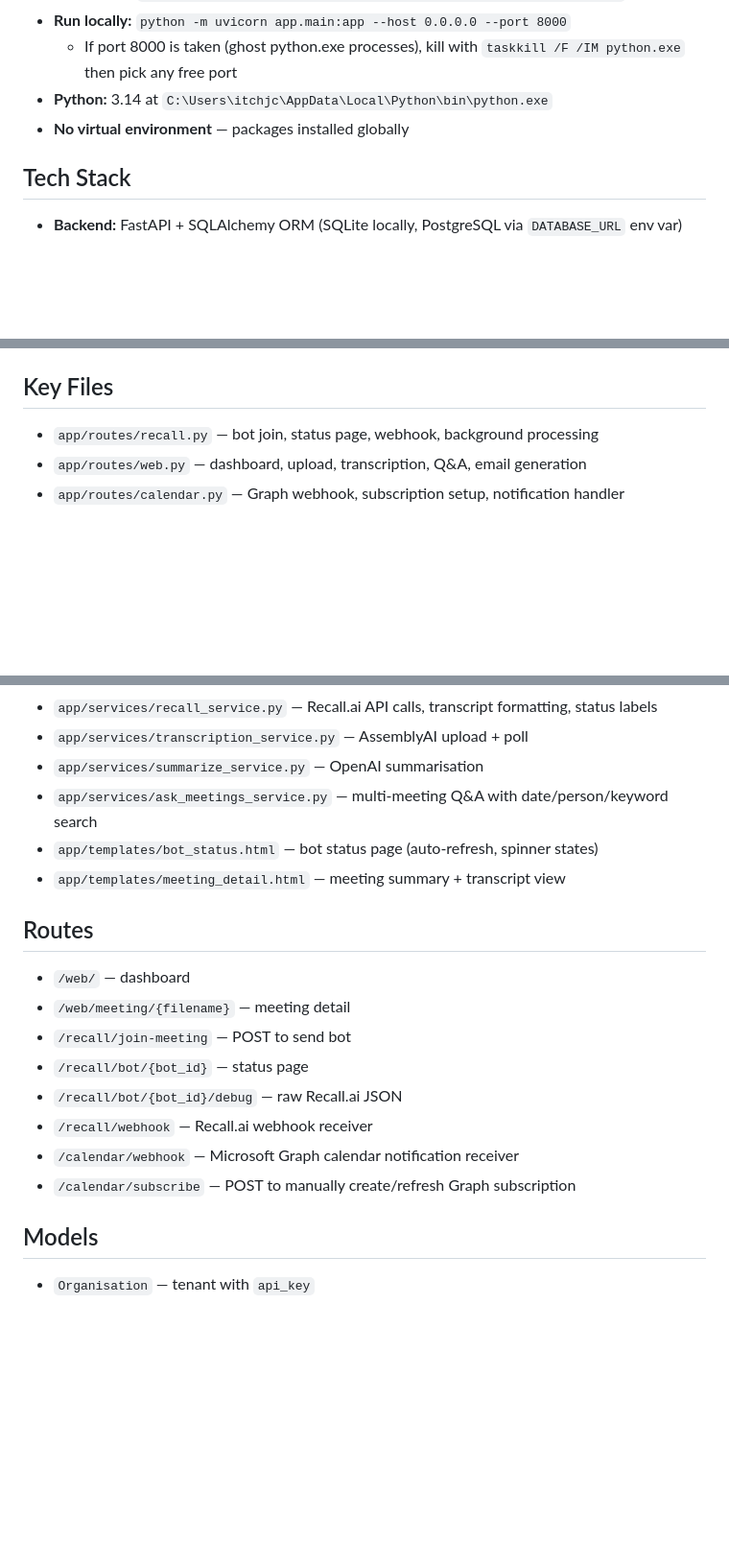
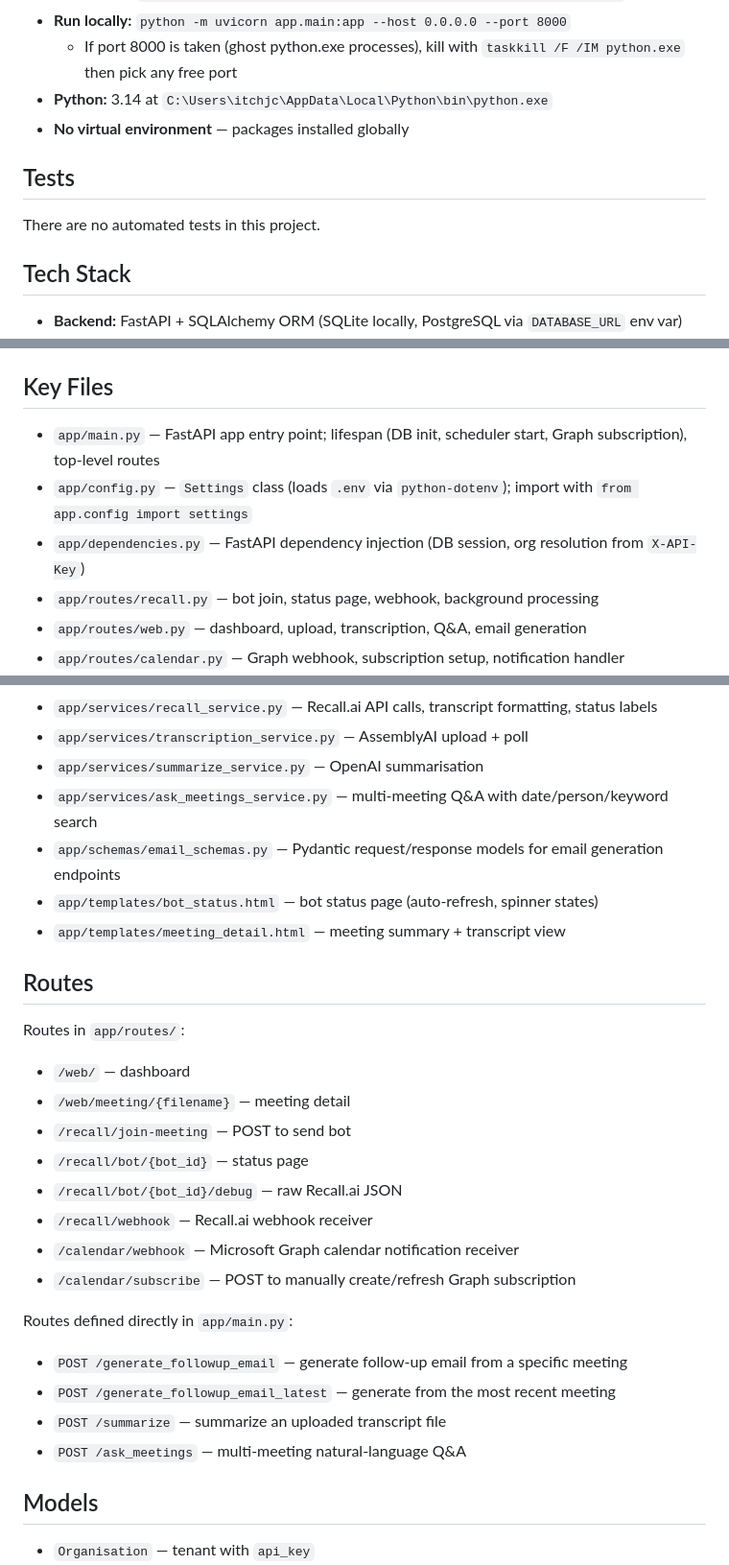
Before and after one commit to CosmicSymphony/ai-meeting-assistant, a Markdown page: CLAUDE.md, 3 parts joined by grey strips. Shown at 96% size. Drawn GitHub-style; blank space fills up the shorter version.

Commit message:
Update CLAUDE.md with missing routes, key files, and no-tests note
Co-Authored-By: Claude Sonnet 4.6 <noreply@anthropic.com>

```diff
--- a/CLAUDE.md
+++ b/CLAUDE.md
@@ -11,6 +11,9 @@ FastAPI web app that transcribes, summarises, and queries meeting recordings.
   - If port 8000 is taken (ghost python.exe processes), kill with `taskkill /F /IM python.exe` then pick any free port
 - **Python:** 3.14 at `C:\Users\itchjc\AppData\Local\Python\bin\python.exe`
 - **No virtual environment** — packages installed globally
+
+## Tests
+There are no automated tests in this project.
 
 ## Tech Stack
 - **Backend:** FastAPI + SQLAlchemy ORM (SQLite locally, PostgreSQL via `DATABASE_URL` env var)
@@ -114,6 +117,9 @@ All LLM prompts wrap untrusted content in XML delimiters (`<transcript>`, `<ques
 - Extract ORM attribute values (bot_id, org_id) into local variables BEFORE closing the DB session to avoid `DetachedInstanceError`
 
 ## Key Files
+- `app/main.py` — FastAPI app entry point; lifespan (DB init, scheduler start, Graph subscription), top-level routes
+- `app/config.py` — `Settings` class (loads `.env` via `python-dotenv`); import with `from app.config import settings`
+- `app/dependencies.py` — FastAPI dependency injection (DB session, org resolution from `X-API-Key`)
 - `app/routes/recall.py` — bot join, status page, webhook, background processing
 - `app/routes/web.py` — dashboard, upload, transcription, Q&A, email generation
 - `app/routes/calendar.py` — Graph webhook, subscription setup, notification handler
@@ -124,10 +130,12 @@ All LLM prompts wrap untrusted content in XML delimiters (`<transcript>`, `<ques
 - `app/services/transcription_service.py` — AssemblyAI upload + poll
 - `app/services/summarize_service.py` — OpenAI summarisation
 - `app/services/ask_meetings_service.py` — multi-meeting Q&A with date/person/keyword search
+- `app/schemas/email_schemas.py` — Pydantic request/response models for email generation endpoints
 - `app/templates/bot_status.html` — bot status page (auto-refresh, spinner states)
 - `app/templates/meeting_detail.html` — meeting summary + transcript view
 
 ## Routes
+Routes in `app/routes/`:
 - `/web/` — dashboard
 - `/web/meeting/{filename}` — meeting detail
 - `/recall/join-meeting` — POST to send bot
@@ -136,6 +144,12 @@ All LLM prompts wrap untrusted content in XML delimiters (`<transcript>`, `<ques
 - `/recall/webhook` — Recall.ai webhook receiver
 - `/calendar/webhook` — Microsoft Graph calendar notification receiver
 - `/calendar/subscribe` — POST to manually create/refresh Graph subscription
+
+Routes defined directly in `app/main.py`:
+- `POST /generate_followup_email` — generate follow-up email from a specific meeting
+- `POST /generate_followup_email_latest` — generate from the most recent meeting
+- `POST /summarize` — summarize an uploaded transcript file
+- `POST /ask_meetings` — multi-meeting natural-language Q&A
 
 ## Models
 - `Organisation` — tenant with `api_key`
```
